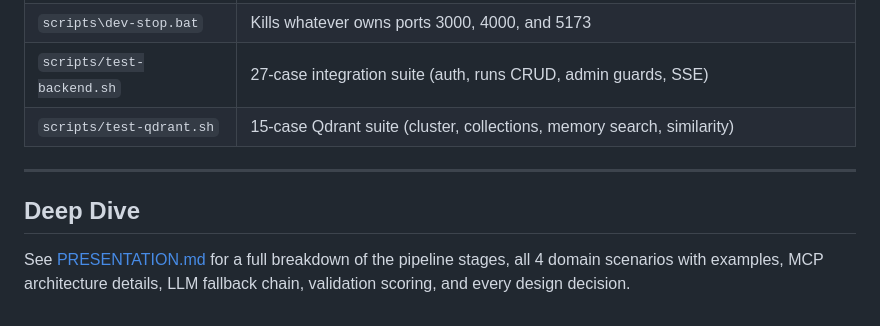
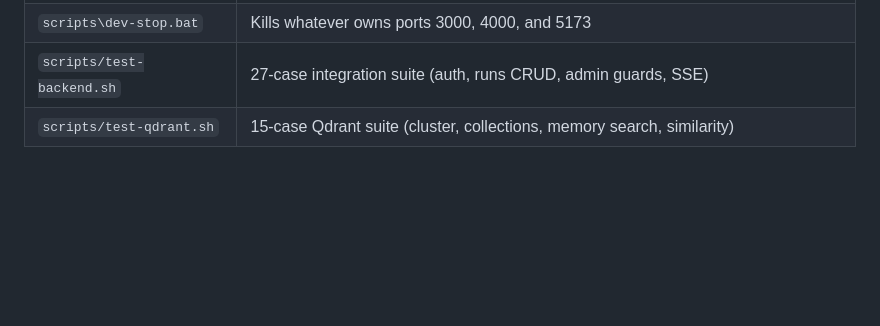
Before and after one commit to 1mhmd1/AgentForge, a Markdown page: README.md, the part around the change. Drawn GitHub-style; blank space fills up the shorter version.

```diff
--- a/README.md
+++ b/README.md
@@ -288,9 +288,3 @@ npm run build    # builds frontend + backend TypeScript
 | `scripts\dev-stop.bat` | Kills whatever owns ports 3000, 4000, and 5173 |
 | `scripts/test-backend.sh` | 27-case integration suite (auth, runs CRUD, admin guards, SSE) |
 | `scripts/test-qdrant.sh` | 15-case Qdrant suite (cluster, collections, memory search, similarity) |
-
----
-
-## Deep Dive
-
-See [PRESENTATION.md](PRESENTATION.md) for a full breakdown of the pipeline stages, all 4 domain scenarios with examples, MCP architecture details, LLM fallback chain, validation scoring, and every design decision.
```
